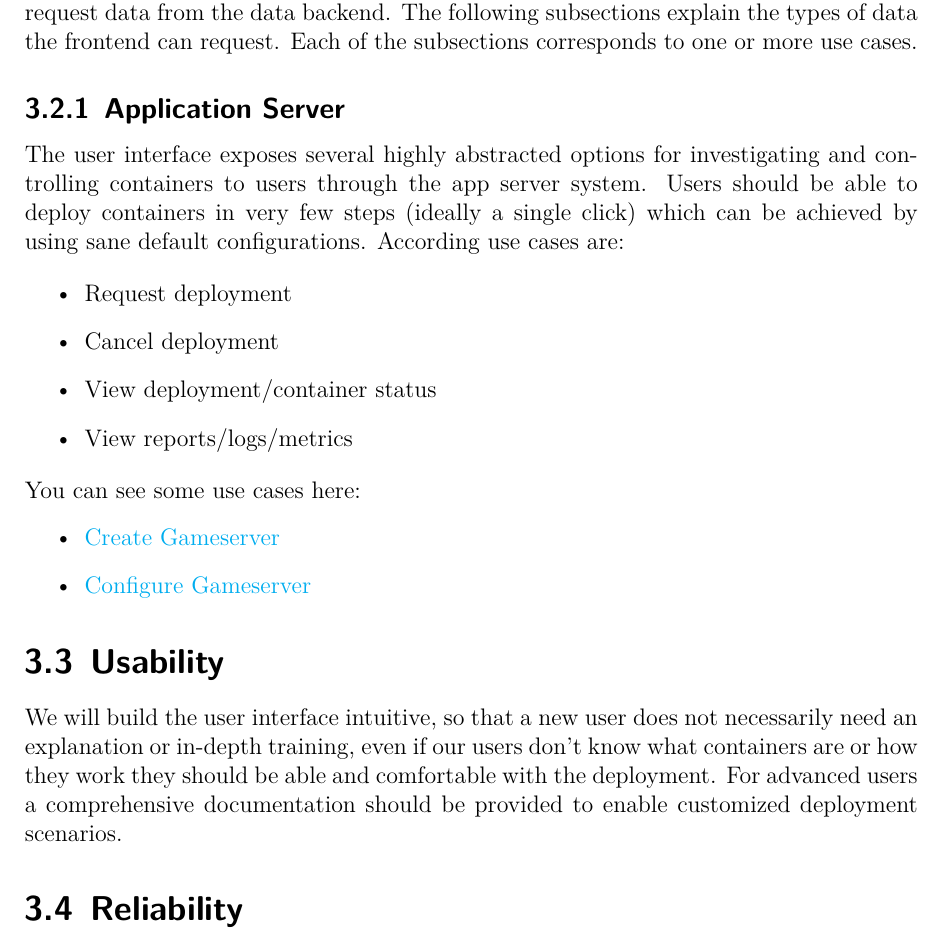
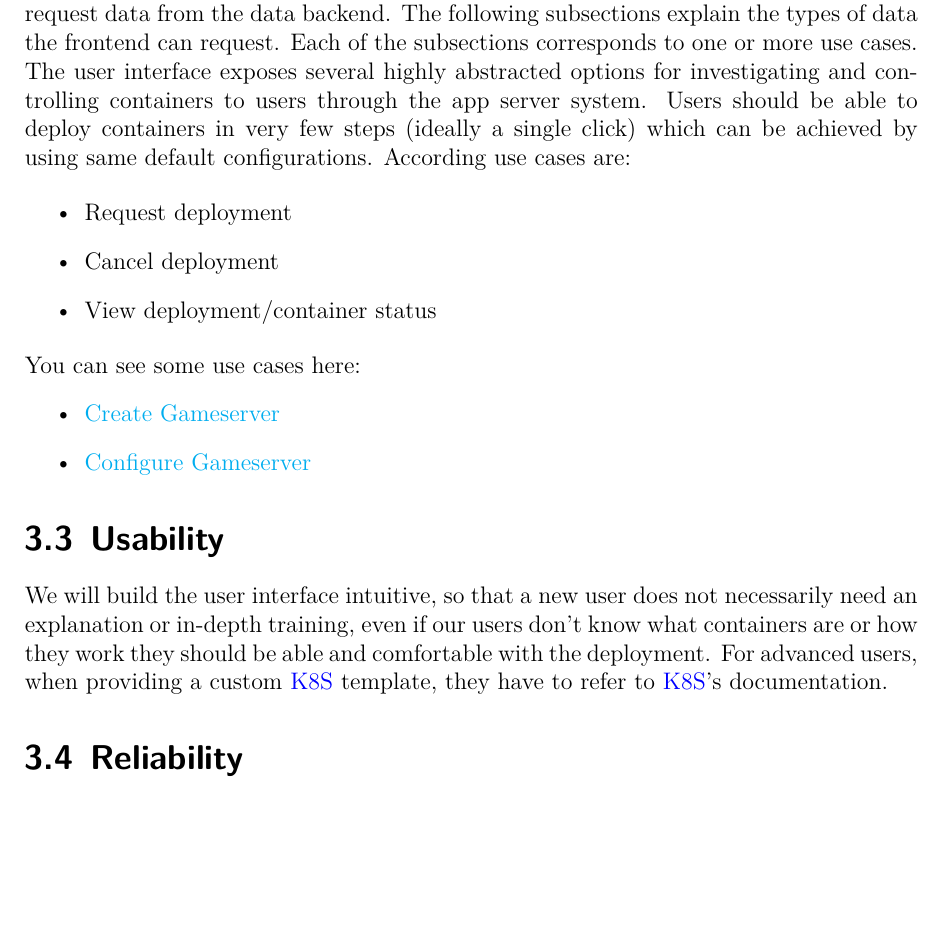
Before and after one commit to GameBaseDE/documentation, a LaTeX document (requirements/Software_Requirements_Specification.tex): part of page 11 of 19 before the commit and part of page 11 of 18 after it, cut so that both start at the same text, the shorter picture padded with empty space. Compiled offline with XeLaTeX.

Commit message:
GB-29: Update 3.2 - 3-3

```diff
--- a/requirements/Software_Requirements_Specification.tex
+++ b/requirements/Software_Requirements_Specification.tex
@@ -206,25 +206,20 @@ After data is requested from the frontend and the user is allowed to do so, the
 
 The frontend provides an user interface for the users to interact with and is able to request data from the data backend. The following subsections explain the types of data the frontend can request. Each of the subsections corresponds to one or more use cases.
 
-
-% \subsection{<Functional Requirement One>}
-% [The requirement description.]
-
-
-\subsection{Application Server}
-The user interface exposes several highly abstracted options for investigating and controlling containers to users through the app server system. Users should be able to deploy containers in very few steps (ideally a single click) which can be achieved by using sane default configurations. According use cases are:
+The user interface exposes several highly abstracted options for investigating and controlling containers to users through the app server system. Users should be able to deploy containers in very few steps (ideally a single click) which can be achieved by using same default configurations. According use cases are:
 
 \begin{itemize}
     \item Request deployment
     \item Cancel deployment
     \item View deployment/container status
-    \item View reports/logs/metrics
+%    \item View reports/logs/metrics
 \end{itemize}
 
 You can see some use cases here:
 \begin{itemize}
 	\item \href{https://gamebase.pages.gitlab.tandashi.de/documentation/UCCreateGameServer.pdf}{Create Gameserver}
 	\item \href{https://gamebase.pages.gitlab.tandashi.de/documentation/UCConfigureGameServer.pdf}{Configure Gameserver}
+	% TODO
 \end{itemize}
 
 \section{Usability}
@@ -234,7 +229,7 @@ You can see some use cases here:
 % 	\item specify measurable task times for typical tasks or base the new system’s usability requirements on other systems that the users know and like
 % 	\item specify requirement to conform to common usability standards, such as IBM’s CUA standards Microsoft’s GUI standards]
 % \end{itemize}
-We will build the user interface intuitive, so that a new user does not necessarily need an explanation or in-depth training, even if our users don't know what containers are or how they work they should be able and comfortable with the deployment. For advanced users a comprehensive documentation should be provided to enable customized deployment scenarios.
+We will build the user interface intuitive, so that a new user does not necessarily need an explanation or in-depth training, even if our users don't know what containers are or how they work they should be able and comfortable with the deployment. For advanced users, when providing a custom \gls{k8s} template, they have to refer to \gls{k8s}'s documentation.
 
 
 \section{Reliability}
```
